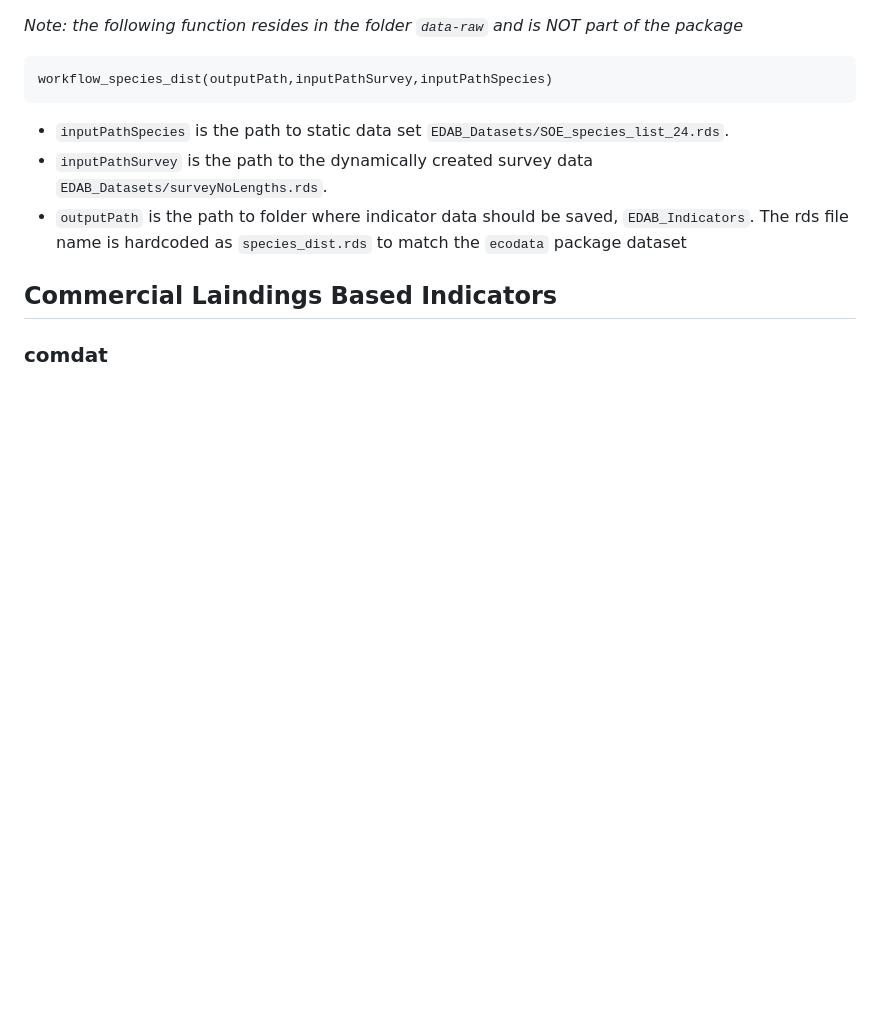
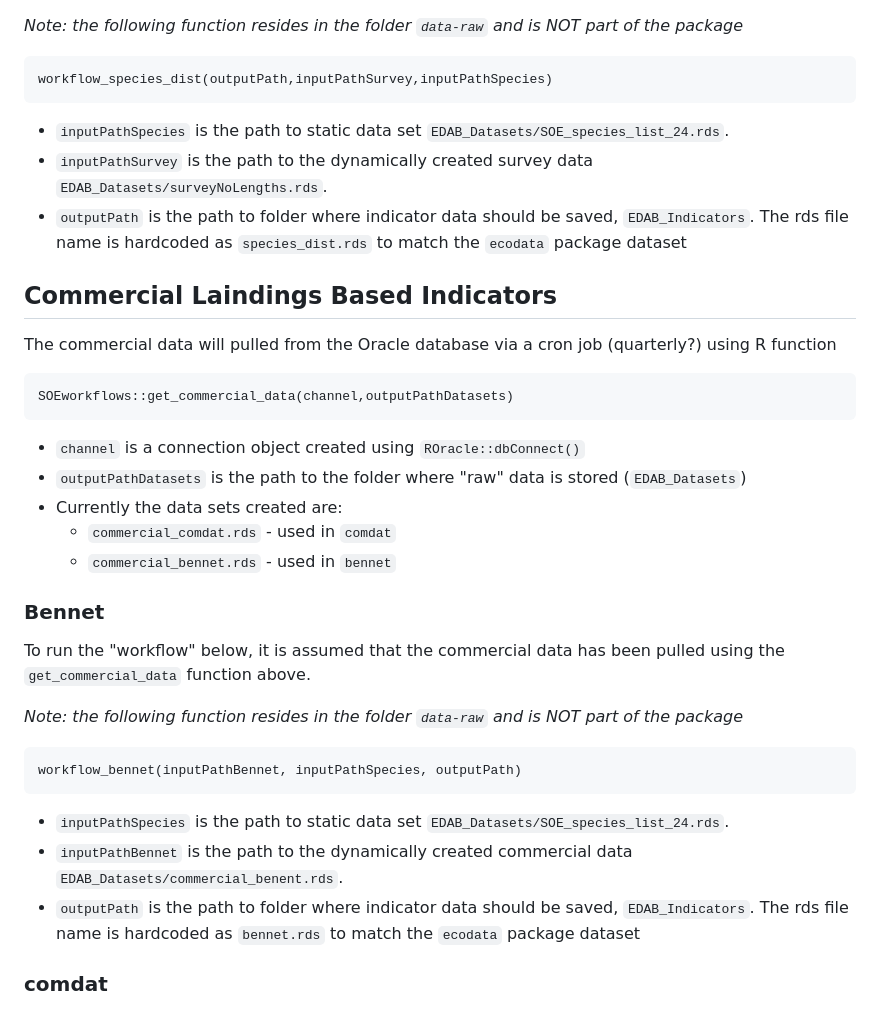
Before and after one commit to jcaracappa1/READ_EDAB_SOE_Workflows, a Markdown page: template_readme.md, the part around the change. GitHub-like rendering; blank space fills up the shorter version.

Commit message:
update template read me for the bennet indicator

````diff
--- a/template_readme.md
+++ b/template_readme.md
@@ -84,4 +84,34 @@ The rds file name is hardcoded as `species_dist.rds` to match the `ecodata` pack
 
 ## Commercial Laindings Based Indicators
 
+The commercial data will pulled from the Oracle database via a cron job (quarterly?) using R function
+
+```
+SOEworkflows::get_commercial_data(channel,outputPathDatasets)
+```
+
+* `channel` is a connection object created using `ROracle::dbConnect()`
+* `outputPathDatasets` is the path to the folder where "raw" data is stored (`EDAB_Datasets`)
+* Currently the data sets created are:
+  - `commercial_comdat.rds` - used in `comdat`
+  - `commercial_bennet.rds` - used in `bennet`
+
+
+### Bennet
+
+To run the "workflow" below, it is assumed that the commercial data has been pulled using the
+`get_commercial_data` function above.
+
+*Note: the following function resides in the folder `data-raw` and is NOT part of the package*
+
+```
+workflow_bennet(inputPathBennet, inputPathSpecies, outputPath)
+```
+
+* `inputPathSpecies` is the path to static data set `EDAB_Datasets/SOE_species_list_24.rds`.
+* `inputPathBennet` is the path to the dynamically created commercial data `EDAB_Datasets/commercial_benent.rds`.
+* `outputPath` is the path to folder where indicator data should be saved, `EDAB_Indicators`.
+The rds file name is hardcoded as `bennet.rds` to match the `ecodata` package dataset
+
+
 ### comdat
````
